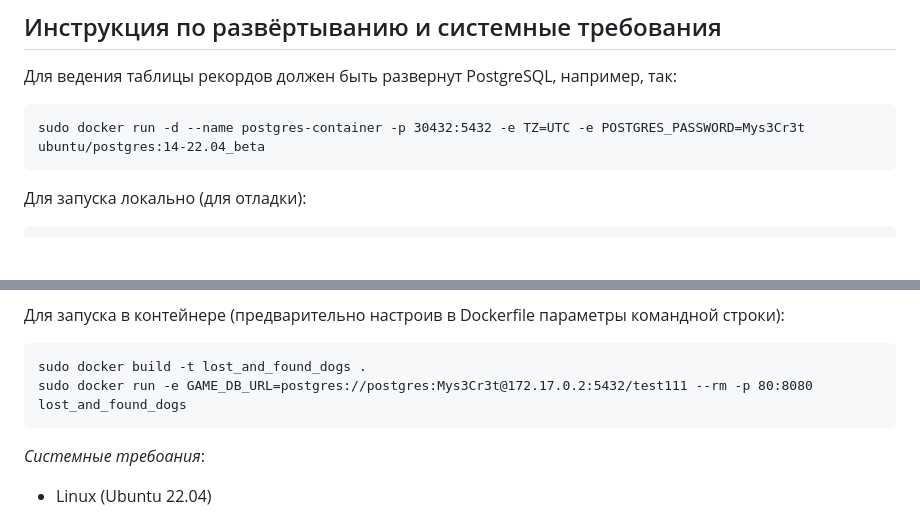
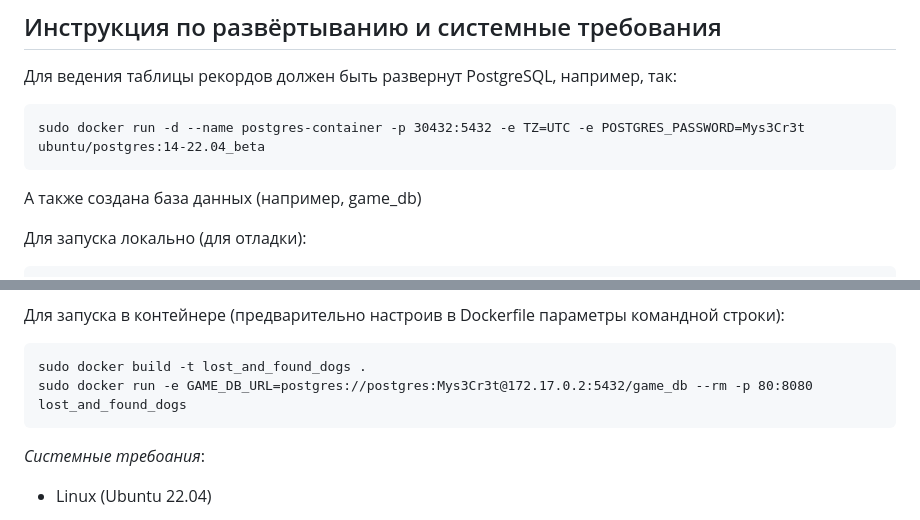
Before and after one commit to Proger1298/gaming-server, a Markdown page: README.md, 2 parts joined by grey strips. Drawn GitHub-style; blank space fills up the shorter version.

Commit message:
readme 4

````diff
--- a/README.md
+++ b/README.md
@@ -27,6 +27,7 @@ _Стек технологий:_
 ```
 sudo docker run -d --name postgres-container -p 30432:5432 -e TZ=UTC -e POSTGRES_PASSWORD=Mys3Cr3t ubuntu/postgres:14-22.04_beta
 ```
+А также создана база данных (например, game_db)
 
 Для запуска локально (для отладки):
 ```
@@ -48,7 +49,7 @@ _Описание параметров командной строки_:
 Для запуска в контейнере (предварительно настроив в Dockerfile параметры командной строки):
 ```
 sudo docker build -t lost_and_found_dogs .
-sudo docker run -e GAME_DB_URL=postgres://postgres:Mys3Cr3t@172.17.0.2:5432/test111 --rm -p 80:8080 lost_and_found_dogs
+sudo docker run -e GAME_DB_URL=postgres://postgres:Mys3Cr3t@172.17.0.2:5432/game_db --rm -p 80:8080 lost_and_found_dogs
 ```
 _Системные требоания_:
 - Linux (Ubuntu 22.04)
````
